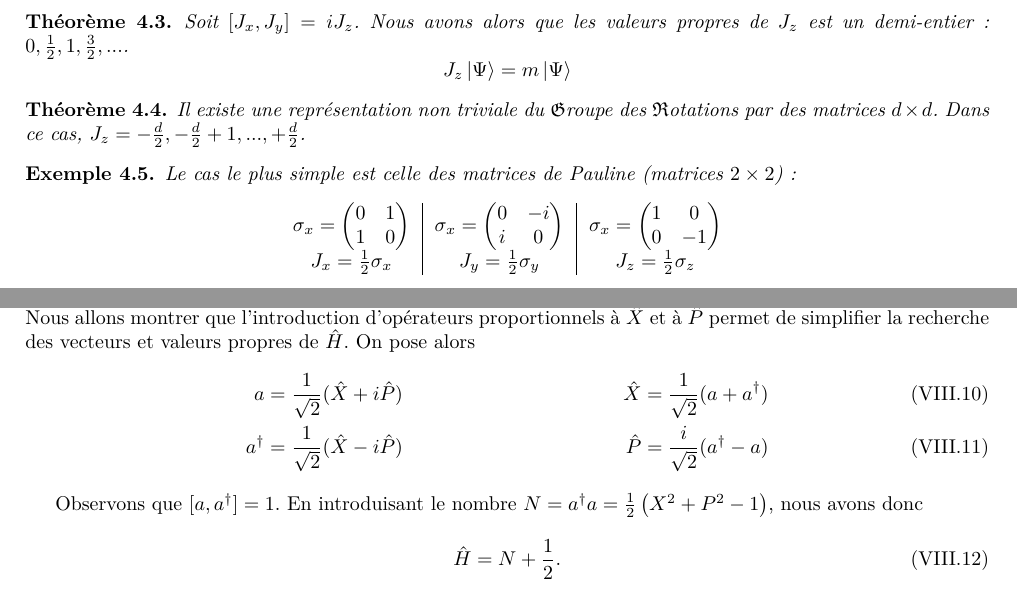
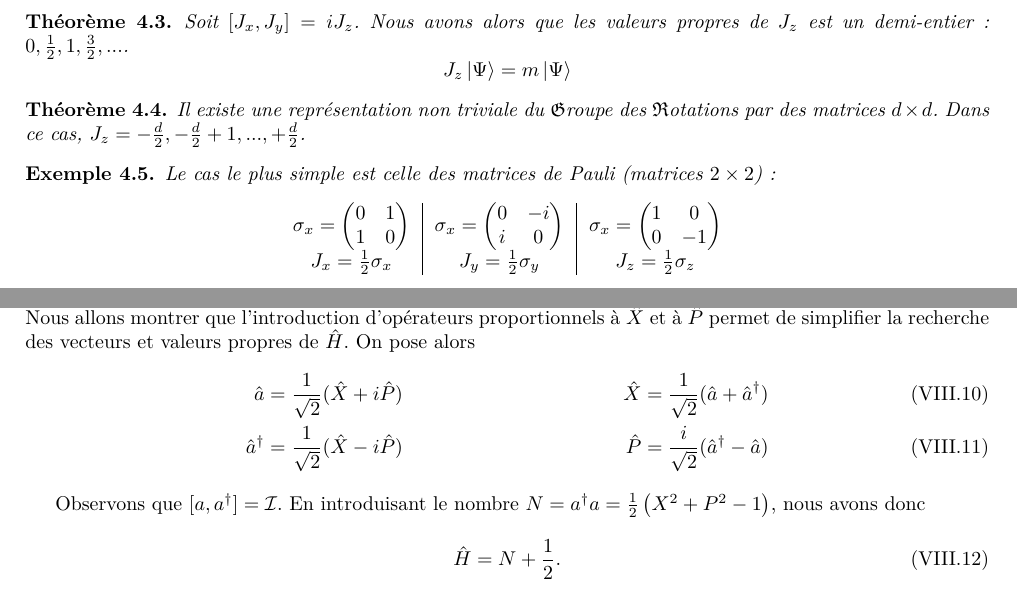
Before and after one commit to jmoeil/PHYS-F203, a LaTeX paper (Notesdecours.tex, which reads Chapitre 5/chapitre5.tex, Chapitre 7/Chapitre7.tex): two parts of pages 38 and 44 of 49, joined at a grey line, cut so that both start at the same text. Compiled offline with pdfLaTeX.

Commit message:
Minor fixes

```diff
--- a/Chapitre 5/chapitre5.tex
+++ b/Chapitre 5/chapitre5.tex
@@ -214,7 +214,7 @@ J_z \ket{\Psi} = m\ket{\Psi}
 Il existe une représentation non triviale du $\mathfrak{G}$roupe des $\mathfrak{R}$otations par des matrices $d\times d$. Dans ce cas, $J_z = -\frac{d}{2}, -\frac{d}{2}+1,...,+\frac{d}{2}$.
 \end{theorem}
 \begin{exemple}
-Le cas le plus simple est celle des matrices de Pauline (matrices $2\times 2$):
+Le cas le plus simple est celle des matrices de Pauli (matrices $2\times 2$):
 \begin{center}
 \begin{tabular}{c|c|c}
 $\sigma_x = \begin{pmatrix}
--- a/Chapitre 7/Chapitre7.tex
+++ b/Chapitre 7/Chapitre7.tex
@@ -80,11 +80,11 @@ c'est à dire tenter de déterminer le spectre et les valeurs propres de l'Hamil
 
 Si $\hat{X}$ et $\hat{P}$ étaient des nombres et non des observables, nous pourrions réécrire leur somme quadratique dans $\eqref{Hamiltonien quantique hat}$ sous la forme $(\hat{X}-i\hat{P})(\hat{X}+i\hat{P})$ : comme ce sont des opérateurs, ils ne commutent en générale pas\footnote{C'est bien le cas ici ; voir la valeur du commutateur de X et de P.}. Nous allons montrer que l'introduction d'opérateurs proportionnels à $\hat{X}$ et à $\hat{P}$ permet de simplifier la recherche des vecteurs et valeurs propres de $\hat{H}$. On pose alors
 \begin{align}
-    a &= \frac{1}{\sqrt{2}}(\hat{X}+i\hat{P})   & \hat{X} &= \frac{1}{\sqrt{2}}(a+a^\dagger)\label{a et X hat}\\
-    a^\dagger &= \frac{1}{\sqrt{2}}(\hat{X}-i\hat{P})    & \hat{P} &= \frac{i}{\sqrt{2}}(a^\dagger-a) \label[]{a dag et P hat}
+    \hat{a} &= \frac{1}{\sqrt{2}}(\hat{X}+i\hat{P})   & \hat{X} &= \frac{1}{\sqrt{2}}(\hat{a}+\hat{a}^\dagger)\label{a et X hat}\\
+    \hat{a}^\dagger &= \frac{1}{\sqrt{2}}(\hat{X}-i\hat{P})    & \hat{P} &= \frac{i}{\sqrt{2}}(\hat{a}^\dagger-\hat{a}) \label[]{a dag et P hat}
 \end{align}
 
-Observons que $[a,a^\dagger] = 1$. En introduisant le nombre $N = a^\dagger a = \frac{1}{2}\left(X^2+P^2-1\right)$, nous avons donc
+Observons que $[a,a^\dagger] = \mathcal{I}$. En introduisant le nombre $N = a^\dagger a = \frac{1}{2}\left(X^2+P^2-1\right)$, nous avons donc
 \begin{equation}
     \hat{H} = N+\frac{1}{2}.
 \end{equation}
```
Also changed, not shown: Chapitre 5/chapitre5.pdf, Notesdecours.pdf.
